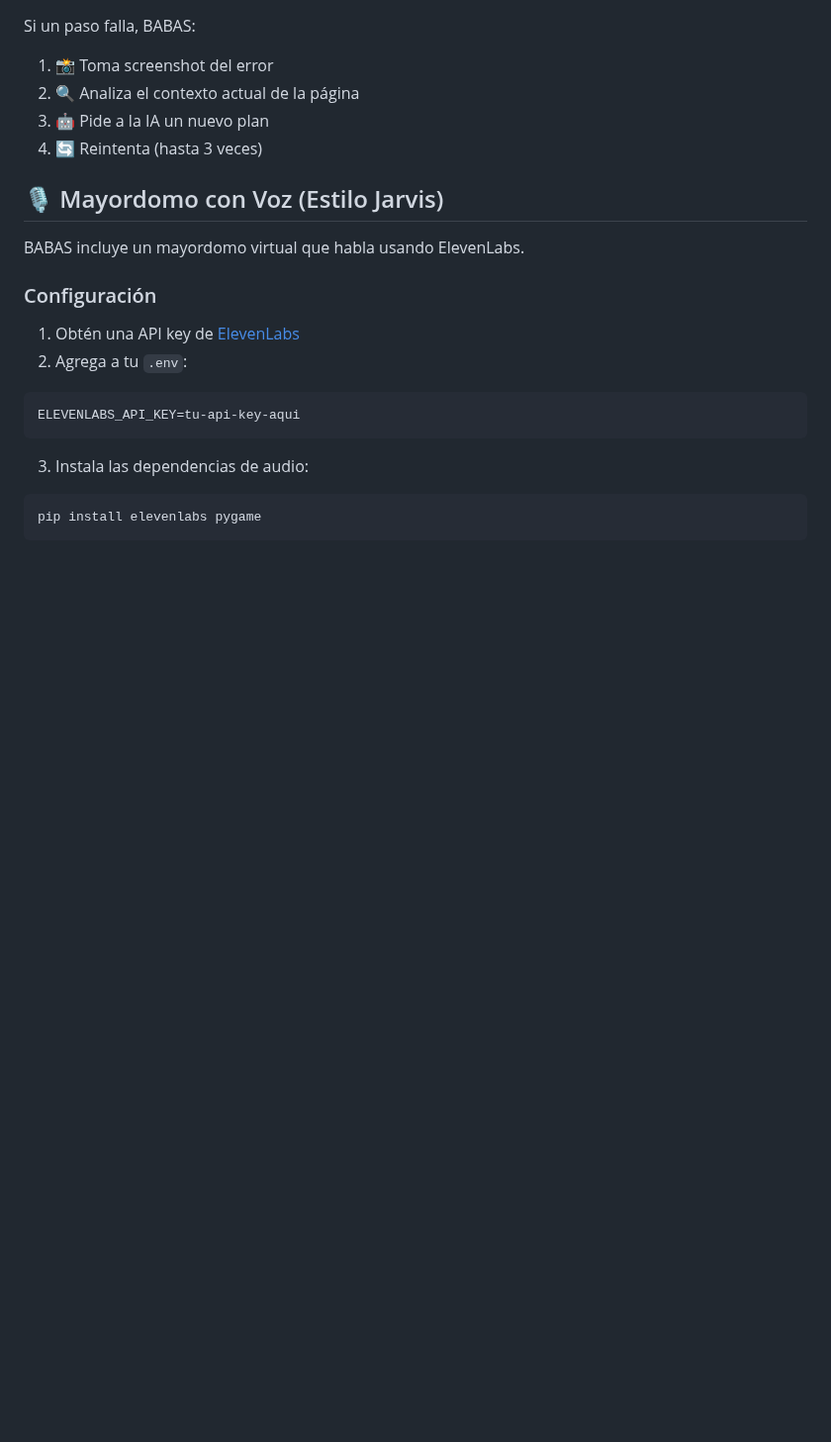
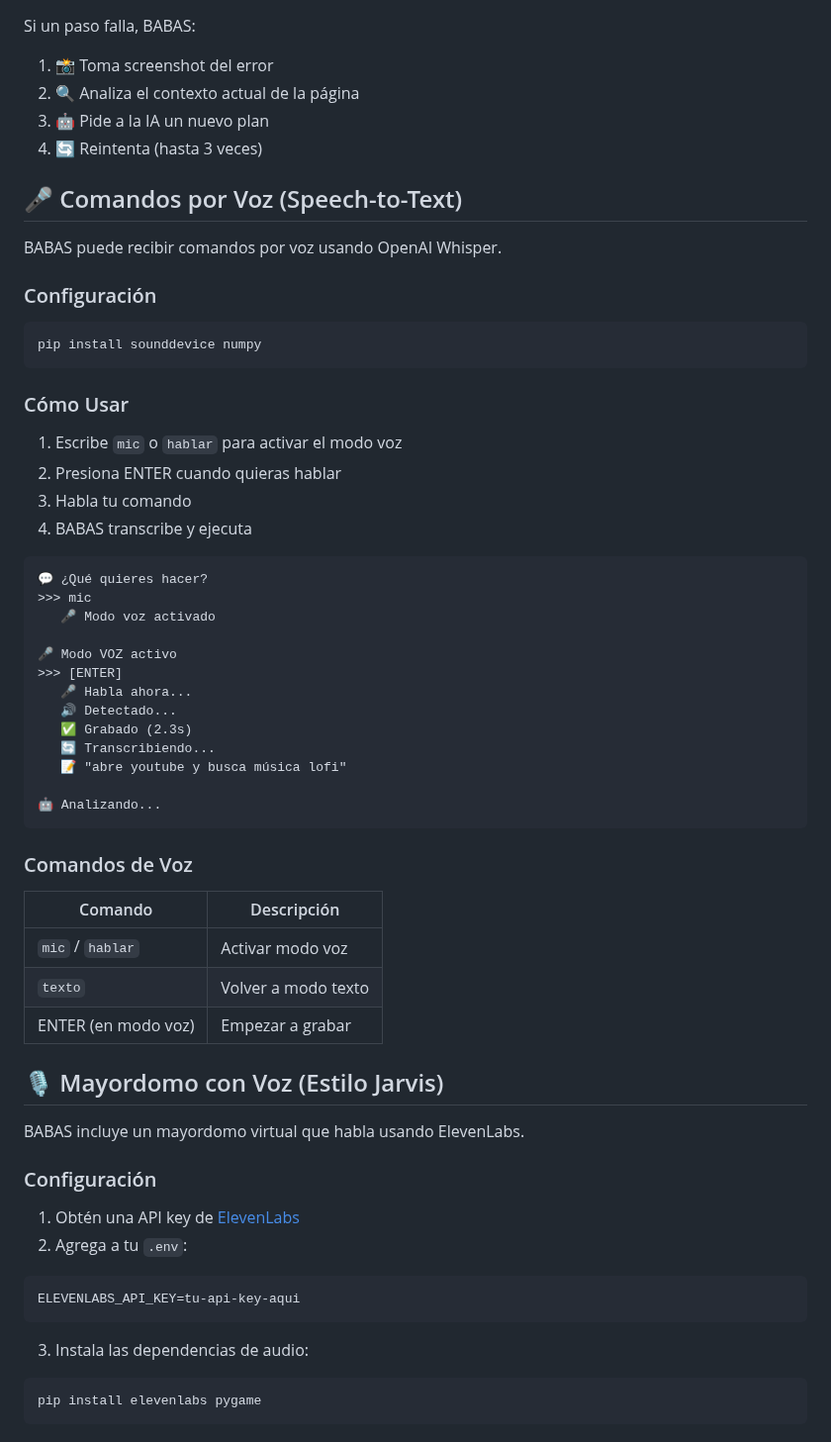
Before and after one commit to charlyguz/babas-beta, a Markdown page: README.md, the part around the change. Shown at 99% size. Drawn GitHub-style; blank space fills up the shorter version.

Commit message:
Update README with voice input documentation

````diff
--- a/README.md
+++ b/README.md
@@ -171,6 +171,47 @@ Si un paso falla, BABAS:
 3. 🤖 Pide a la IA un nuevo plan
 4. 🔄 Reintenta (hasta 3 veces)
 
+## 🎤 Comandos por Voz (Speech-to-Text)
+
+BABAS puede recibir comandos por voz usando OpenAI Whisper.
+
+### Configuración
+
+```bash
+pip install sounddevice numpy
+```
+
+### Cómo Usar
+
+1. Escribe `mic` o `hablar` para activar el modo voz
+2. Presiona ENTER cuando quieras hablar
+3. Habla tu comando
+4. BABAS transcribe y ejecuta
+
+```
+💬 ¿Qué quieres hacer?
+>>> mic
+   🎤 Modo voz activado
+
+🎤 Modo VOZ activo
+>>> [ENTER]
+   🎤 Habla ahora...
+   🔊 Detectado...
+   ✅ Grabado (2.3s)
+   🔄 Transcribiendo...
+   📝 "abre youtube y busca música lofi"
+
+🤖 Analizando...
+```
+
+### Comandos de Voz
+
+| Comando | Descripción |
+|---------|-------------|
+| `mic` / `hablar` | Activar modo voz |
+| `texto` | Volver a modo texto |
+| ENTER (en modo voz) | Empezar a grabar |
+
 ## 🎙️ Mayordomo con Voz (Estilo Jarvis)
 
 BABAS incluye un mayordomo virtual que habla usando ElevenLabs.
````
